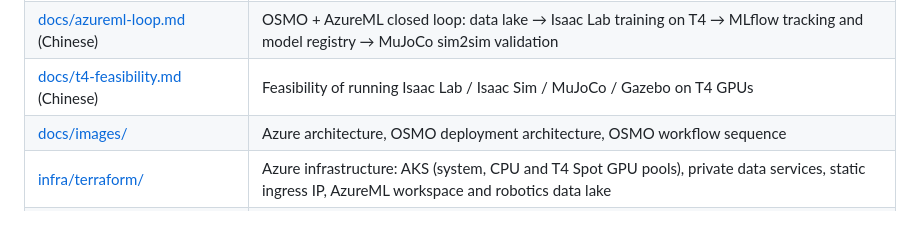
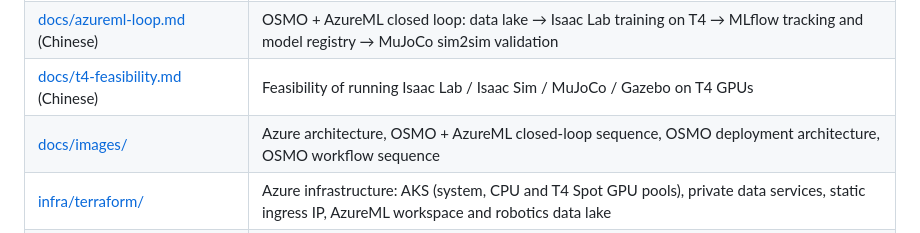
Before and after one commit to wukong121/osmo-on-azure, a Markdown page: README.md, the part around the change. GitHub-like rendering.

Commit message:
docs: AzureML closed loop as a UML sequence diagram (PNG)
Co-Authored-By: Claude Opus 5.5 <noreply@anthropic.com>

```diff
--- a/README.md
+++ b/README.md
@@ -19,7 +19,7 @@ _Edges: green = private (VNet / Private Link) · orange dashed = public entry (A
 | [docs/operations-guide.md](docs/operations-guide.md) (Chinese) | Operations guide: resume the environment, log in, view workflow history and logs, check resources, cost control, troubleshooting |
 | [docs/azureml-loop.md](docs/azureml-loop.md) (Chinese) | OSMO + AzureML closed loop: data lake → Isaac Lab training on T4 → MLflow tracking and model registry → MuJoCo sim2sim validation |
 | [docs/t4-feasibility.md](docs/t4-feasibility.md) (Chinese) | Feasibility of running Isaac Lab / Isaac Sim / MuJoCo / Gazebo on T4 GPUs |
-| [docs/images/](docs/images/) | Azure architecture, OSMO deployment architecture, OSMO workflow sequence |
+| [docs/images/](docs/images/) | Azure architecture, OSMO + AzureML closed-loop sequence, OSMO deployment architecture, OSMO workflow sequence |
 | [infra/terraform/](infra/terraform/README.md) | Azure infrastructure: AKS (system, CPU and T4 Spot GPU pools), private data services, static ingress IP, AzureML workspace and robotics data lake |
 | [deploy/](deploy/README.md) | OSMO 6.3.1 deployment (GPU Operator, KAI, OSMO service, backend operator, Traefik, Keycloak), acceptance checks and simulation samples |
 
```
Also changed, not shown: README.zh-CN.md (+1 -1 lines), docs/azureml-loop.md (+3 -13 lines), docs/images/azureml-loop.png (added).
